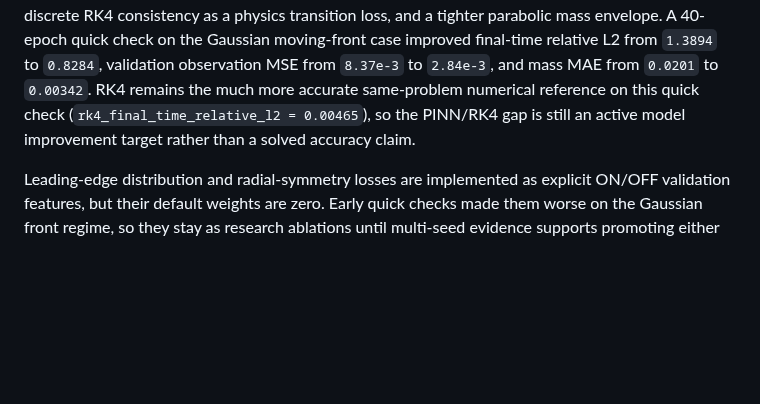
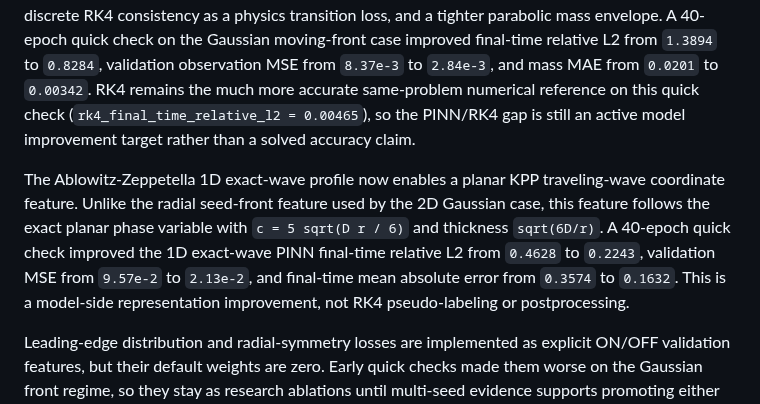
Before and after one commit to rladbsco24/fisher-pinn, a Markdown page: README.md, the part around the change. Drawn GitHub-style; blank space fills up the shorter version.

```diff
--- a/README.md
+++ b/README.md
@@ -341,6 +341,14 @@ the much more accurate same-problem numerical reference on this quick check
 (`rk4_final_time_relative_l2 = 0.00465`), so the PINN/RK4 gap is still an active model
 improvement target rather than a solved accuracy claim.
 
+The Ablowitz-Zeppetella 1D exact-wave profile now enables a planar KPP traveling-wave
+coordinate feature. Unlike the radial seed-front feature used by the 2D Gaussian case,
+this feature follows the exact planar phase variable with `c = 5 sqrt(D r / 6)` and
+thickness `sqrt(6D/r)`. A 40-epoch quick check improved the 1D exact-wave PINN
+final-time relative L2 from `0.4628` to `0.2243`, validation MSE from `9.57e-2` to
+`2.13e-2`, and final-time mean absolute error from `0.3574` to `0.1632`. This is a
+model-side representation improvement, not RK4 pseudo-labeling or postprocessing.
+
 Leading-edge distribution and radial-symmetry losses are implemented as explicit
 ON/OFF validation features, but their default weights are zero. Early quick checks made
 them worse on the Gaussian front regime, so they stay as research ablations until
```
Also changed, not shown: docs/figure_previews/README.md (+15 -0 lines), docs/figure_previews/pinn_az_planar_quick40_comparison.png (added), docs/figure_previews/pinn_az_planar_quick40_spacetime_error.png (added), docs/figure_previews/pinn_az_planar_quick40_training_diagnostics.png (added), 7 other files.
